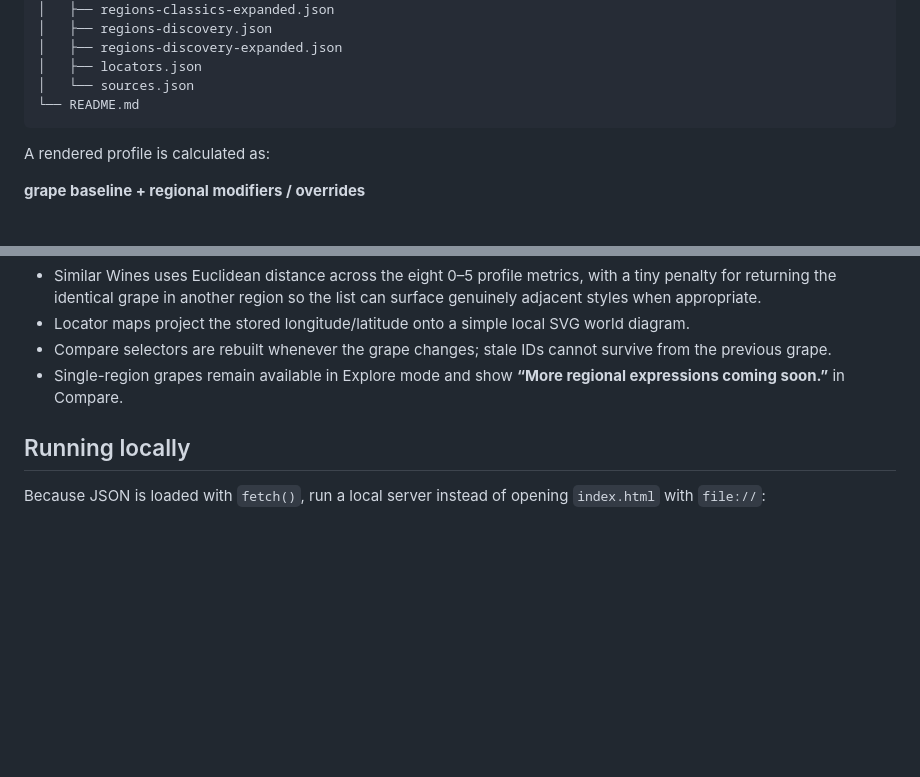
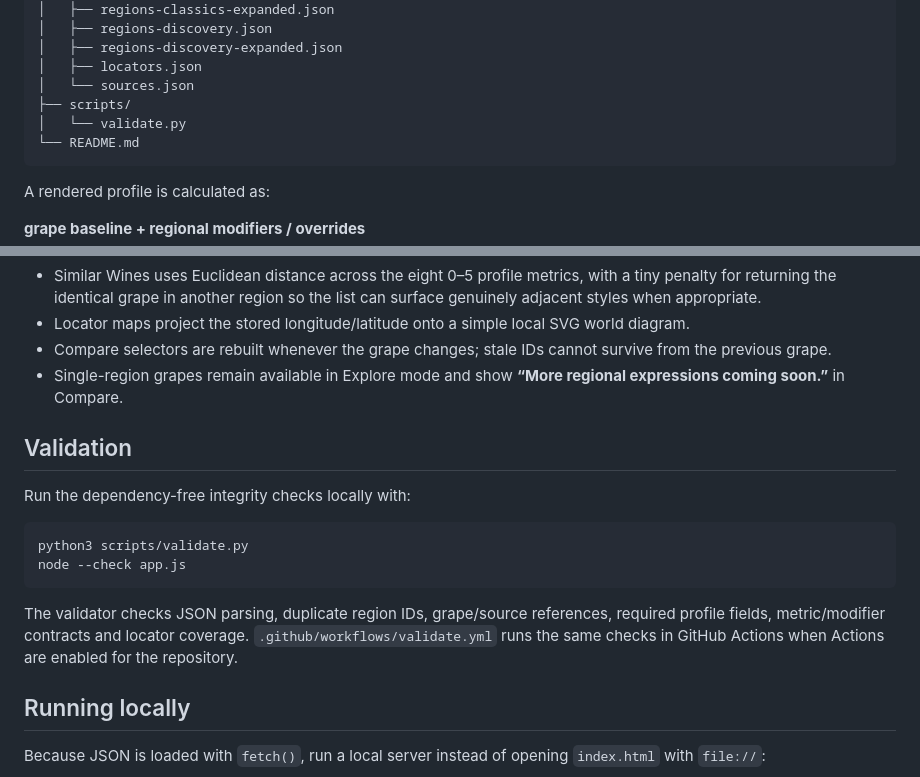
Before and after one commit to Urqe/RagdollLabs-wine-atlas, a Markdown page: README.md, 2 parts joined by grey strips. GitHub-like rendering; blank space fills up the shorter version.

Commit message:
Document repository validation checks

````diff
--- a/README.md
+++ b/README.md
@@ -55,6 +55,8 @@ HTML, CSS and vanilla JavaScript only. No backend, build step, framework, analyt
 │   ├── regions-discovery-expanded.json
 │   ├── locators.json
 │   └── sources.json
+├── scripts/
+│   └── validate.py
 └── README.md
 ```
 
@@ -86,6 +88,17 @@ The code is intentionally commented around state transitions and data-derived fe
 - Compare selectors are rebuilt whenever the grape changes; stale IDs cannot survive from the previous grape.
 - Single-region grapes remain available in Explore mode and show **“More regional expressions coming soon.”** in Compare.
 
+## Validation
+
+Run the dependency-free integrity checks locally with:
+
+```bash
+python3 scripts/validate.py
+node --check app.js
+```
+
+The validator checks JSON parsing, duplicate region IDs, grape/source references, required profile fields, metric/modifier contracts and locator coverage. `.github/workflows/validate.yml` runs the same checks in GitHub Actions when Actions are enabled for the repository.
+
 ## Running locally
 
 Because JSON is loaded with `fetch()`, run a local server instead of opening `index.html` with `file://`:
````
